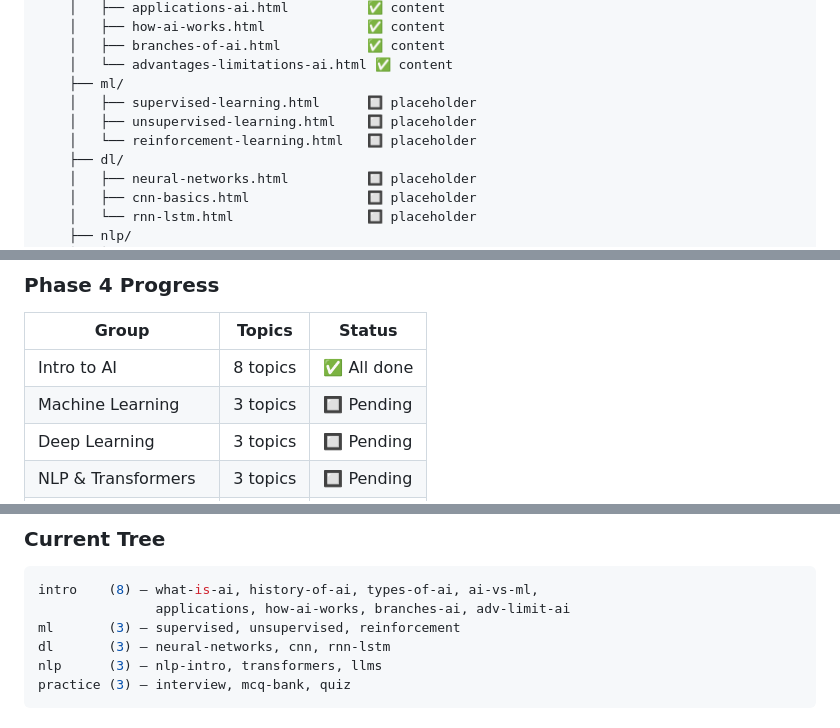
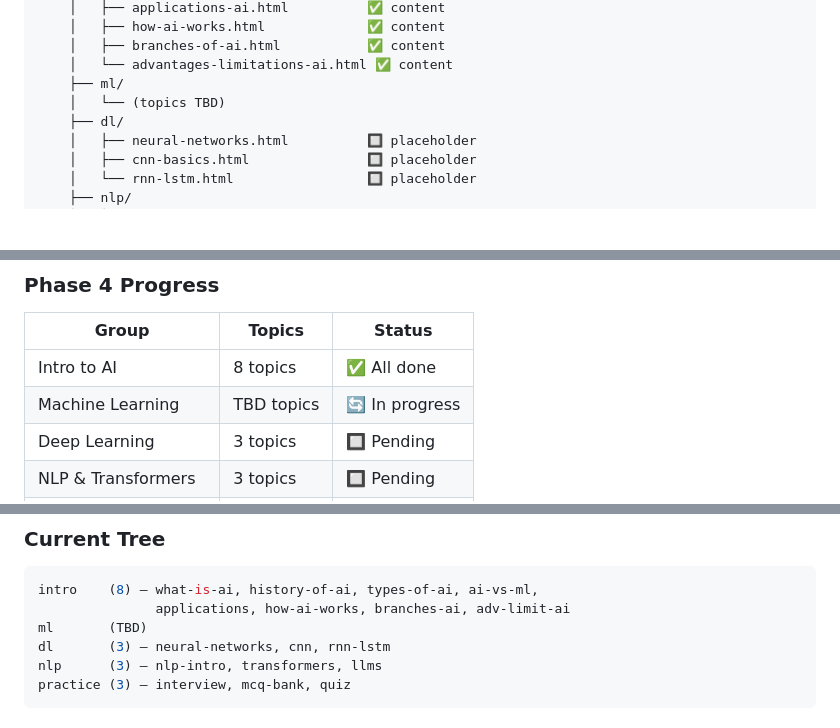
Before and after one commit to Aman-0402/Artificial-Intelligence, a Markdown page: AGENT.md, 3 parts joined by grey strips. Rendered like a GitHub page; blank space fills up the shorter version.

````diff
--- a/AGENT.md
+++ b/AGENT.md
@@ -61,9 +61,7 @@ Full design spec: `docs/superpowers/specs/2026-05-24-ai-ebook-platform-design.md
     │   ├── branches-of-ai.html           ✅ content
     │   └── advantages-limitations-ai.html ✅ content
     ├── ml/
-    │   ├── supervised-learning.html      🔲 placeholder
-    │   ├── unsupervised-learning.html    🔲 placeholder
-    │   └── reinforcement-learning.html   🔲 placeholder
+    │   └── (topics TBD)
     ├── dl/
     │   ├── neural-networks.html          🔲 placeholder
     │   ├── cnn-basics.html               🔲 placeholder
@@ -98,7 +96,7 @@ Full design spec: `docs/superpowers/specs/2026-05-24-ai-ebook-platform-design.md
 | Group | Topics | Status |
 |-------|--------|--------|
 | Intro to AI | 8 topics | ✅ All done |
-| Machine Learning | 3 topics | 🔲 Pending |
+| Machine Learning | TBD topics | 🔄 In progress |
 | Deep Learning | 3 topics | 🔲 Pending |
 | NLP & Transformers | 3 topics | 🔲 Pending |
 | Practice & Resources | 3 topics | 🔲 Pending |
@@ -133,7 +131,7 @@ File paths use subfolder pattern: `'topics/intro/what-is-ai.html'`
 ```js
 intro    (8) — what-is-ai, history-of-ai, types-of-ai, ai-vs-ml,
                applications, how-ai-works, branches-ai, adv-limit-ai
-ml       (3) — supervised, unsupervised, reinforcement
+ml       (TBD)
 dl       (3) — neural-networks, cnn, rnn-lstm
 nlp      (3) — nlp-intro, transformers, llms
 practice (3) — interview, mcq-bank, quiz
````
